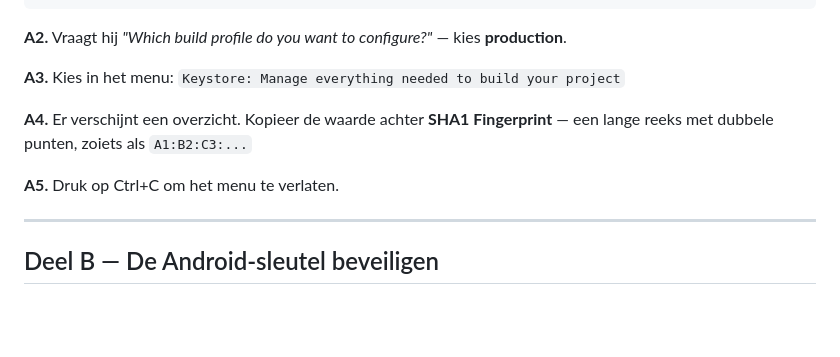
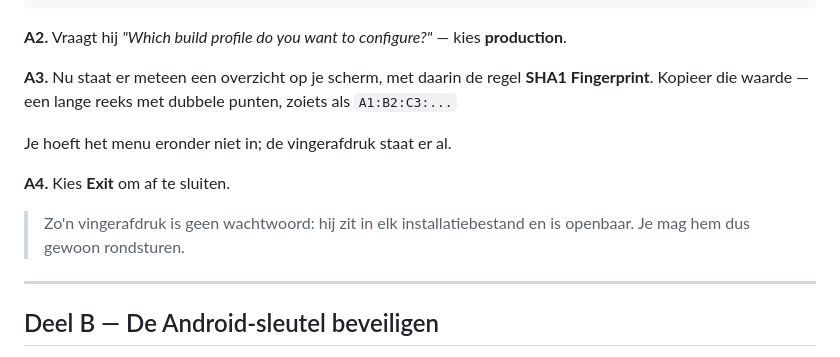
Before and after one commit to EkeBosman/snackspert, a Markdown page: snackspert-app/SLEUTELS.md, the part around the change. Rendered like a GitHub page; blank space fills up the shorter version.

Commit message:
Simplify the SHA-1 step: the fingerprint is already on screen
eas credentials prints the keystore overview, SHA1 included, before the action
menu — so the guide sent the reader into a submenu they never needed. It also
now says a certificate fingerprint is public, since it looks like a secret and
is not.

Co-Authored-By: Claude Opus 5 <noreply@anthropic.com>
Claude-Session: https://claude.ai/code/session_01E767qq5Moc1mYWy9bBmsQ7

```diff
--- a/snackspert-app/SLEUTELS.md
+++ b/snackspert-app/SLEUTELS.md
@@ -43,12 +43,16 @@ npx eas-cli credentials --platform android
 **A2.** Vraagt hij *"Which build profile do you want to configure?"* — kies
 **production**.
 
-**A3.** Kies in het menu: `Keystore: Manage everything needed to build your project`
+**A3.** Nu staat er meteen een overzicht op je scherm, met daarin de regel
+**SHA1 Fingerprint**. Kopieer die waarde — een lange reeks met dubbele punten,
+zoiets als `A1:B2:C3:...`
 
-**A4.** Er verschijnt een overzicht. Kopieer de waarde achter **SHA1
-Fingerprint** — een lange reeks met dubbele punten, zoiets als `A1:B2:C3:...`
+Je hoeft het menu eronder niet in; de vingerafdruk staat er al.
 
-**A5.** Druk op Ctrl+C om het menu te verlaten.
+**A4.** Kies **Exit** om af te sluiten.
+
+> Zo'n vingerafdruk is geen wachtwoord: hij zit in elk installatiebestand en is
+> openbaar. Je mag hem dus gewoon rondsturen.
 
 ---
 
```
